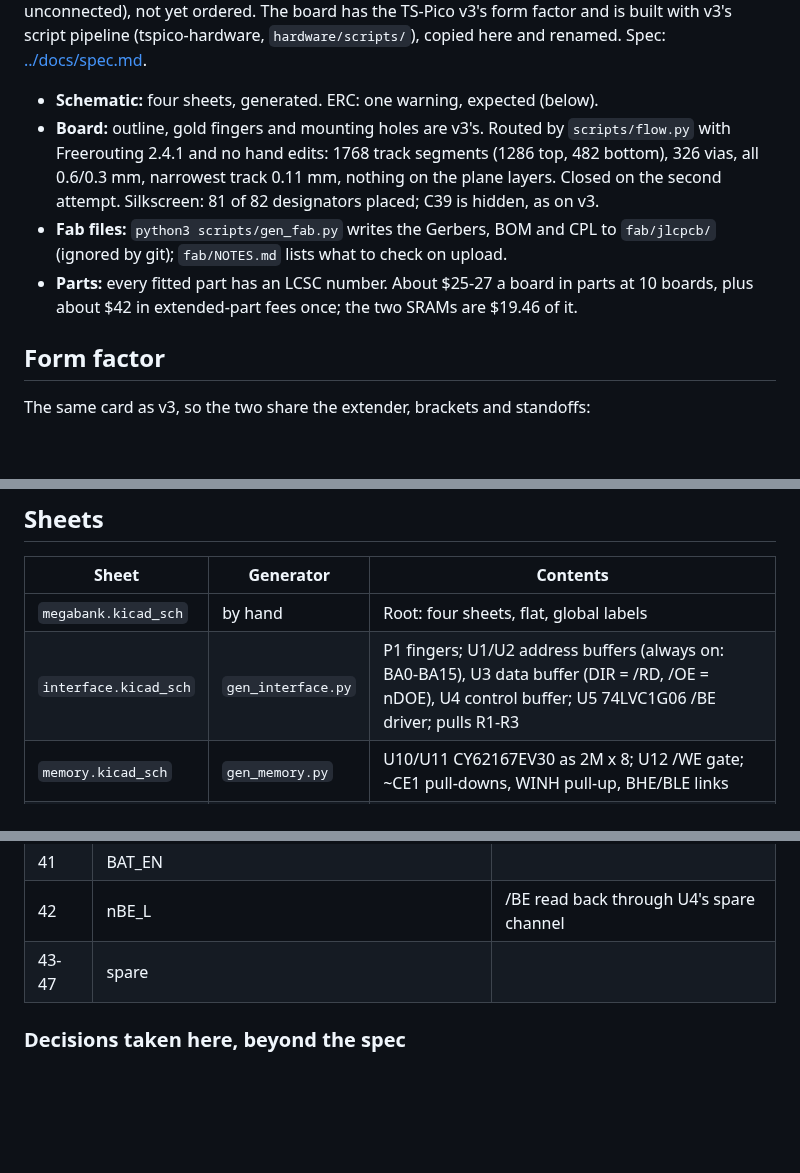
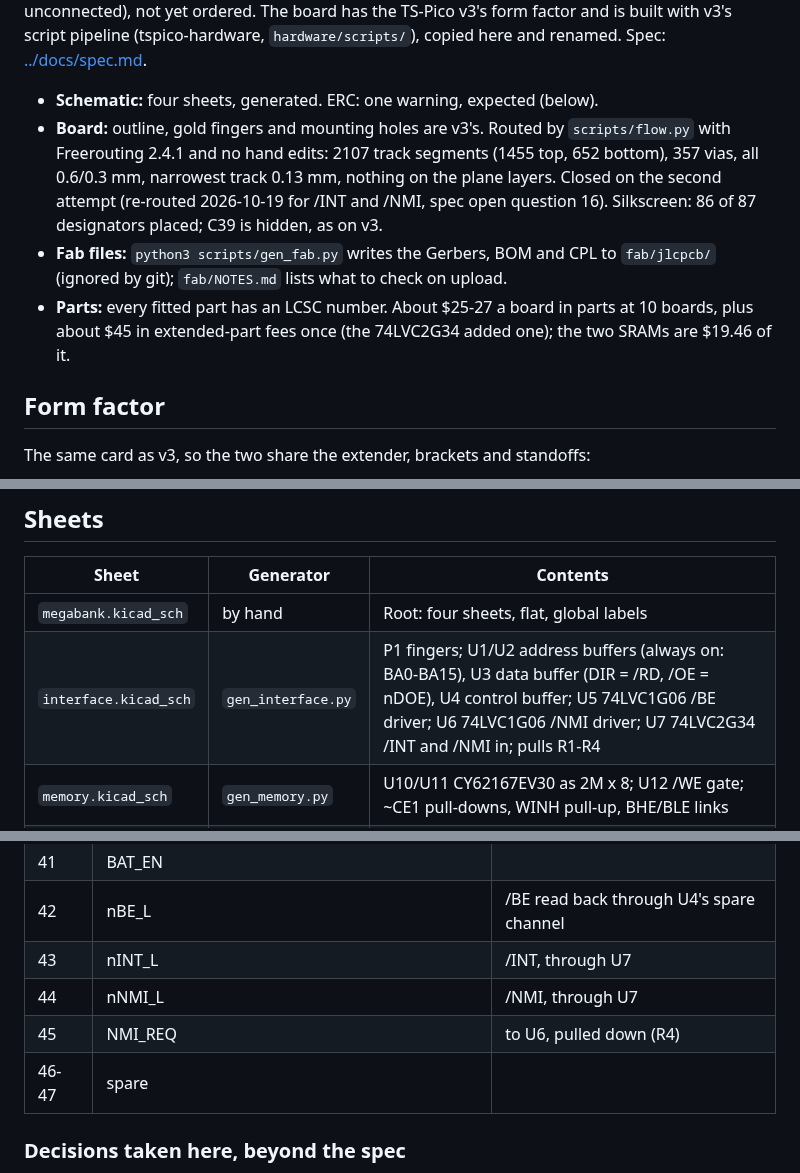
Before and after one commit to timex-sinclair-projects/TS-2068-Megabank, a Markdown page: hardware/README.md, 3 parts joined by grey strips. Drawn GitHub-style; blank space fills up the shorter version.

```diff
--- a/hardware/README.md
+++ b/hardware/README.md
@@ -7,14 +7,15 @@ copied here and renamed. Spec: [../docs/spec.md](../docs/spec.md).
 
 - **Schematic:** four sheets, generated. ERC: one warning, expected (below).
 - **Board:** outline, gold fingers and mounting holes are v3's. Routed by
-  `scripts/flow.py` with Freerouting 2.4.1 and no hand edits: 1768 track
-  segments (1286 top, 482 bottom), 326 vias, all 0.6/0.3 mm, narrowest track
-  0.11 mm, nothing on the plane layers. Closed on the second attempt. Silkscreen:
-  81 of 82 designators placed; C39 is hidden, as on v3.
+  `scripts/flow.py` with Freerouting 2.4.1 and no hand edits: 2107 track
+  segments (1455 top, 652 bottom), 357 vias, all 0.6/0.3 mm, narrowest track
+  0.13 mm, nothing on the plane layers. Closed on the second attempt (re-routed
+  2026-10-19 for /INT and /NMI, spec open question 16). Silkscreen: 86 of 87
+  designators placed; C39 is hidden, as on v3.
 - **Fab files:** `python3 scripts/gen_fab.py` writes the Gerbers, BOM and CPL
   to `fab/jlcpcb/` (ignored by git); `fab/NOTES.md` lists what to check on upload.
 - **Parts:** every fitted part has an LCSC number. About $25-27 a board in parts
-  at 10 boards, plus about $42 in extended-part fees once; the two SRAMs are
+  at 10 boards, plus about $45 in extended-part fees once (the 74LVC2G34 added one); the two SRAMs are
   $19.46 of it.
 
 ## Form factor
@@ -38,7 +39,7 @@ The finger geometry and the side-A-is-top assumption are v3's; see v3's
 | Sheet | Generator | Contents |
 |---|---|---|
 | `megabank.kicad_sch` | by hand | Root: four sheets, flat, global labels |
-| `interface.kicad_sch` | `gen_interface.py` | P1 fingers; U1/U2 address buffers (always on: BA0-BA15), U3 data buffer (DIR = /RD, /OE = nDOE), U4 control buffer; U5 74LVC1G06 /BE driver; pulls R1-R3 |
+| `interface.kicad_sch` | `gen_interface.py` | P1 fingers; U1/U2 address buffers (always on: BA0-BA15), U3 data buffer (DIR = /RD, /OE = nDOE), U4 control buffer; U5 74LVC1G06 /BE driver; U6 74LVC1G06 /NMI driver; U7 74LVC2G34 /INT and /NMI in; pulls R1-R4 |
 | `memory.kicad_sch` | `gen_memory.py` | U10/U11 CY62167EV30 as 2M x 8; U12 /WE gate; ~CE1 pull-downs, WINH pull-up, BHE/BLE links |
 | `mcu.kicad_sch` | `gen_mcu.py` | v3's RP2350B core, same designators; USB-C; RUN, BOOTSEL; SW5 write protect; the GPIO map |
 | `power.kicad_sch` | `gen_power.py` | +5V diode-OR (edge, USB), TLV1117LV33, TPS3839 -> CE2, LM66200 -> VSRAM, CR2032, battery monitor |
@@ -69,7 +70,10 @@ strobes, /BE, the ~CE1s and the page bits. Everything both need sits in 16-31:
 | 40 | BAT_ADC | ADC0 |
 | 41 | BAT_EN | |
 | 42 | nBE_L | /BE read back through U4's spare channel |
-| 43-47 | spare | |
+| 43 | nINT_L | /INT, through U7 |
+| 44 | nNMI_L | /NMI, through U7 |
+| 45 | NMI_REQ | to U6, pulled down (R4) |
+| 46-47 | spare | |
 
 ### Decisions taken here, beyond the spec
 
```
Also changed, not shown: other parts of hardware/README.md (+3 -1 lines), README.md (+1 -1 lines), docs/spec.md (+15 -10 lines), docs/images/megabank-bottom.png, docs/images/megabank-top.png, 9 other files.
